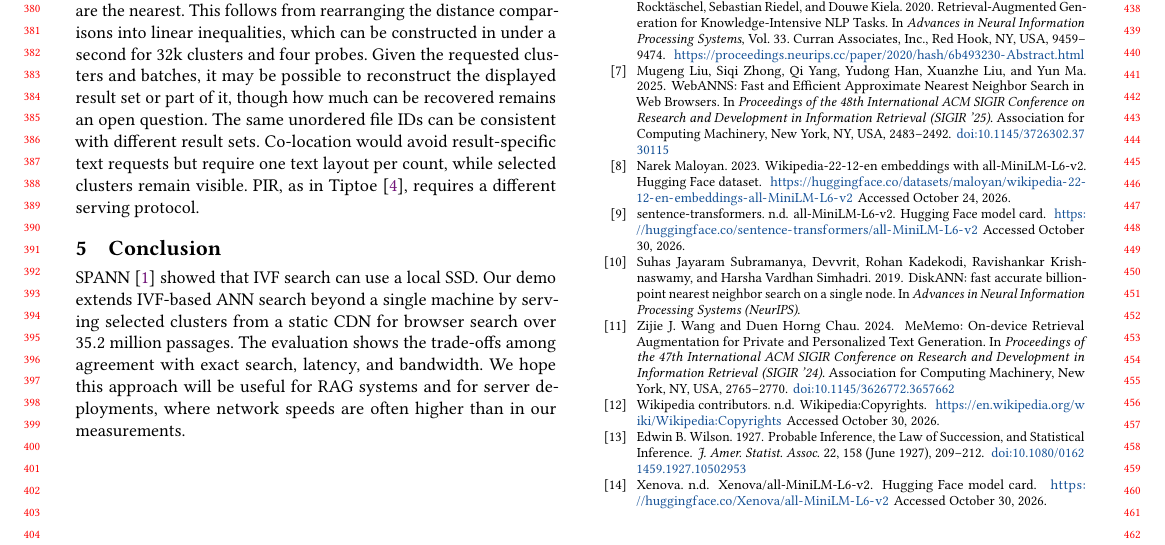
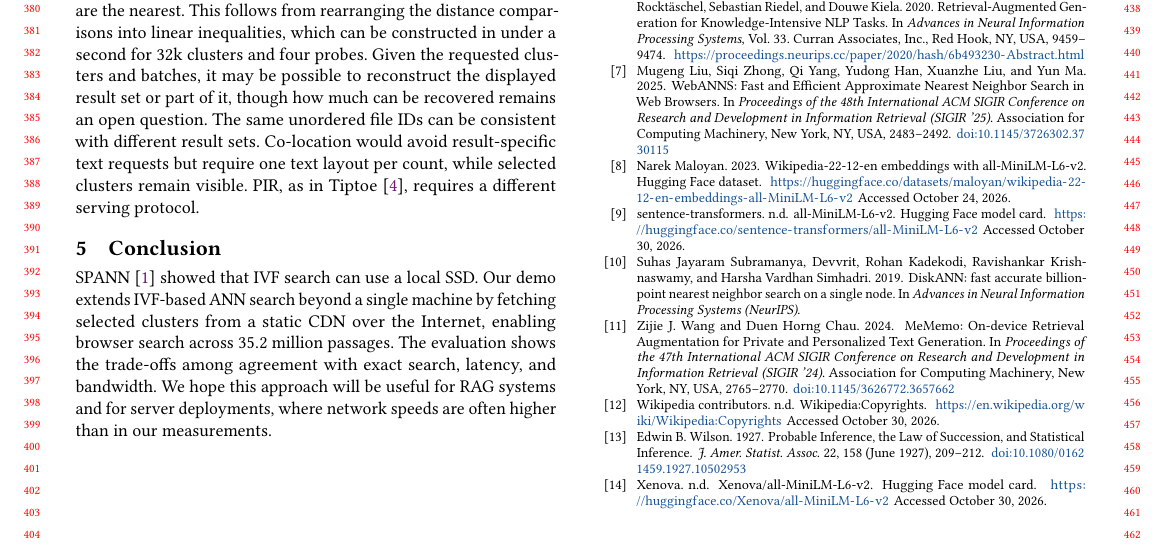
Before and after one commit to DavidDenisov/ANN-on-the-Web, a LaTeX paper (paper/main.tex): part of page 4 of 4, cut so that both start at the same text. Compiled offline with pdfLaTeX.

Commit message:
Specify Internet delivery in the conclusion

```diff
--- a/paper/main.tex
+++ b/paper/main.tex
@@ -196,7 +196,7 @@ The timings cover controlled workloads and one live question. Latency across div
 The open-source client processes query text and embeddings locally. Model and runtime assets load from Hugging Face and jsDelivr. A host, CDN or network observer may link IP addresses and timing to the IDs of requested clusters and text batches. With known centroids, the requested clusters immediately define the region of query embeddings for which those centroids are the nearest. This follows from rearranging the distance comparisons into linear inequalities, which can be constructed in under a second for 32k clusters and four probes. Given the requested clusters and batches, it may be possible to reconstruct the displayed result set or part of it, though how much can be recovered remains an open question. The same unordered file IDs can be consistent with different result sets. Co-location would avoid result-specific text requests but require one text layout per count, while selected clusters remain visible. PIR, as in Tiptoe~\cite{Tiptoe}, requires a different serving protocol.
 
 \section{Conclusion}
-SPANN~\cite{spann} showed that IVF search can use a local SSD. Our demo extends IVF-based ANN search beyond a single machine by serving selected clusters from a static CDN for browser search over $35.2$ million passages. The evaluation shows the trade-offs among agreement with exact search, latency, and bandwidth. We hope this approach will be useful for RAG systems and for server deployments, where network speeds are often higher than in our measurements.
+SPANN~\cite{spann} showed that IVF search can use a local SSD. Our demo extends IVF-based ANN search beyond a single machine by fetching selected clusters from a static CDN over the Internet, enabling browser search across $35.2$ million passages. The evaluation shows the trade-offs among agreement with exact search, latency, and bandwidth. We hope this approach will be useful for RAG systems and for server deployments, where network speeds are often higher than in our measurements.
 
 \Needspace{18\baselineskip}
 \section{Ethical use of data}
```
Also changed, not shown: paper/main.pdf.
